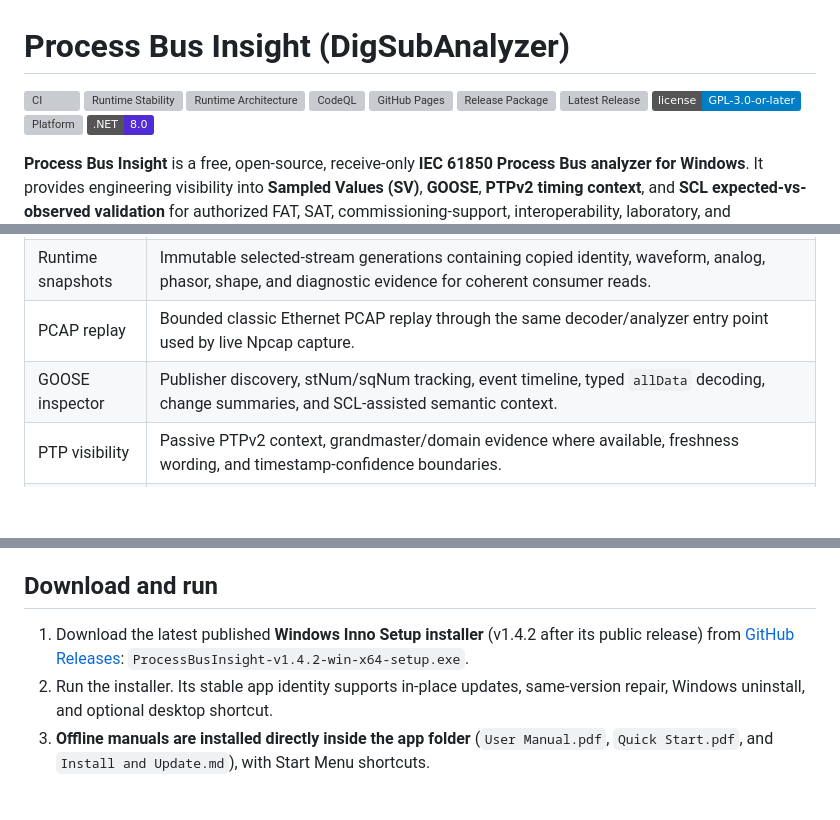
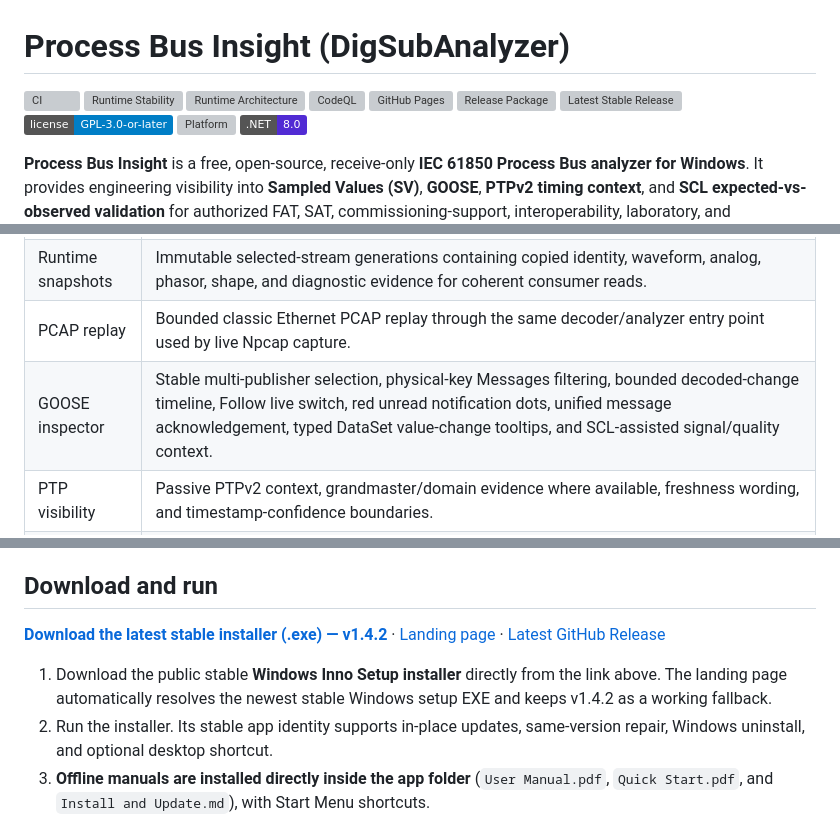
Before and after one commit to masarray/DigSubAnalyzer, a Markdown page: README.md, 3 parts joined by grey strips. Drawn GitHub-style; badges without logos; blank space fills up the shorter version; grey boxes are pictures that could not be loaded.

Commit message:
docs(readme): synchronize stable v1.4.2 GOOSE UX and direct installer EXE link

```diff
--- a/README.md
+++ b/README.md
@@ -6,7 +6,7 @@
 [![CodeQL](https://github.com/masarray/DigSubAnalyzer/actions/workflows/codeql.yml/badge.svg)](https://github.com/masarray/DigSubAnalyzer/actions/workflows/codeql.yml)
 [![GitHub Pages](https://github.com/masarray/DigSubAnalyzer/actions/workflows/pages.yml/badge.svg)](https://github.com/masarray/DigSubAnalyzer/actions/workflows/pages.yml)
 [![Release Package](https://github.com/masarray/DigSubAnalyzer/actions/workflows/release-package.yml/badge.svg)](https://github.com/masarray/DigSubAnalyzer/actions/workflows/release-package.yml)
-[![Latest Release](https://img.shields.io/github/v/release/masarray/DigSubAnalyzer?include_prereleases&label=release)](https://github.com/masarray/DigSubAnalyzer/releases)
+[![Latest Stable Release](https://img.shields.io/github/v/release/masarray/DigSubAnalyzer?label=stable)](https://github.com/masarray/DigSubAnalyzer/releases/latest)
 [![License: GPL-3.0-or-later](https://img.shields.io/badge/license-GPL--3.0--or--later-blue.svg)](LICENSE)
 [![Platform](https://img.shields.io/badge/platform-Windows%2010%2F11-0078d4)](#download-and-run)
 [![.NET](https://img.shields.io/badge/.NET-8.0-512BD4)](#build-from-source)
@@ -28,7 +28,7 @@ Process Bus Insight is intentionally receive-only. It does not send IEC 61850 co
 | SV analyzer | Multi-stream discovery, APPID/svID/MAC/VLAN/confRev evidence, selected-stream workspace, decoded waveform, RMS, phasor, sequence diagnostics, shape/distortion indication, and selectable scope windows. |
 | Runtime snapshots | Immutable selected-stream generations containing copied identity, waveform, analog, phasor, shape, and diagnostic evidence for coherent consumer reads. |
 | PCAP replay | Bounded classic Ethernet PCAP replay through the same decoder/analyzer entry point used by live Npcap capture. |
-| GOOSE inspector | Publisher discovery, stNum/sqNum tracking, event timeline, typed `allData` decoding, change summaries, and SCL-assisted semantic context. |
+| GOOSE inspector | Stable multi-publisher selection, physical-key Messages filtering, bounded decoded-change timeline, Follow live switch, red unread notification dots, unified message acknowledgement, typed DataSet value-change tooltips, and SCL-assisted signal/quality context. |
 | PTP visibility | Passive PTPv2 context, grandmaster/domain evidence where available, freshness wording, and timestamp-confidence boundaries. |
 | SCL validation | Load SCD/ICD/CID files and compare expected publishers/streams against observed APPID, destination MAC, VLAN, svID, confRev, and related evidence. |
 | Evidence workflow | Copyable engineering evidence, cautious timing language, target-aware diagnostics, and screenshot-friendly workspaces. |
@@ -46,7 +46,9 @@ The application can record what was configured in SCL, what the selected capture
 
 ## Download and run
 
-1. Download the latest published **Windows Inno Setup installer** (v1.4.2 after its public release) from [GitHub Releases](https://github.com/masarray/DigSubAnalyzer/releases): `ProcessBusInsight-v1.4.2-win-x64-setup.exe`.
+**[Download the latest stable installer (.exe) — v1.4.2](https://github.com/masarray/DigSubAnalyzer/releases/download/v1.4.2/ProcessBusInsight-v1.4.2-win-x64-setup.exe)** · [Landing page](https://masarray.github.io/DigSubAnalyzer/) · [Latest GitHub Release](https://github.com/masarray/DigSubAnalyzer/releases/latest)
+
+1. Download the public stable **Windows Inno Setup installer** directly from the link above. The landing page automatically resolves the newest stable Windows setup EXE and keeps v1.4.2 as a working fallback.
 2. Run the installer. Its stable app identity supports in-place updates, same-version repair, Windows uninstall, and optional desktop shortcut.
 3. **Offline manuals are installed directly inside the app folder** (`User Manual.pdf`, `Quick Start.pdf`, and `Install and Update.md`), with Start Menu shortcuts.
 4. Install **Npcap separately** when live raw Ethernet capture is required; it is not bundled. Offline PCAP analysis remains available without it.
```
Also changed, not shown: other parts of README.md (+1 -1 lines).
